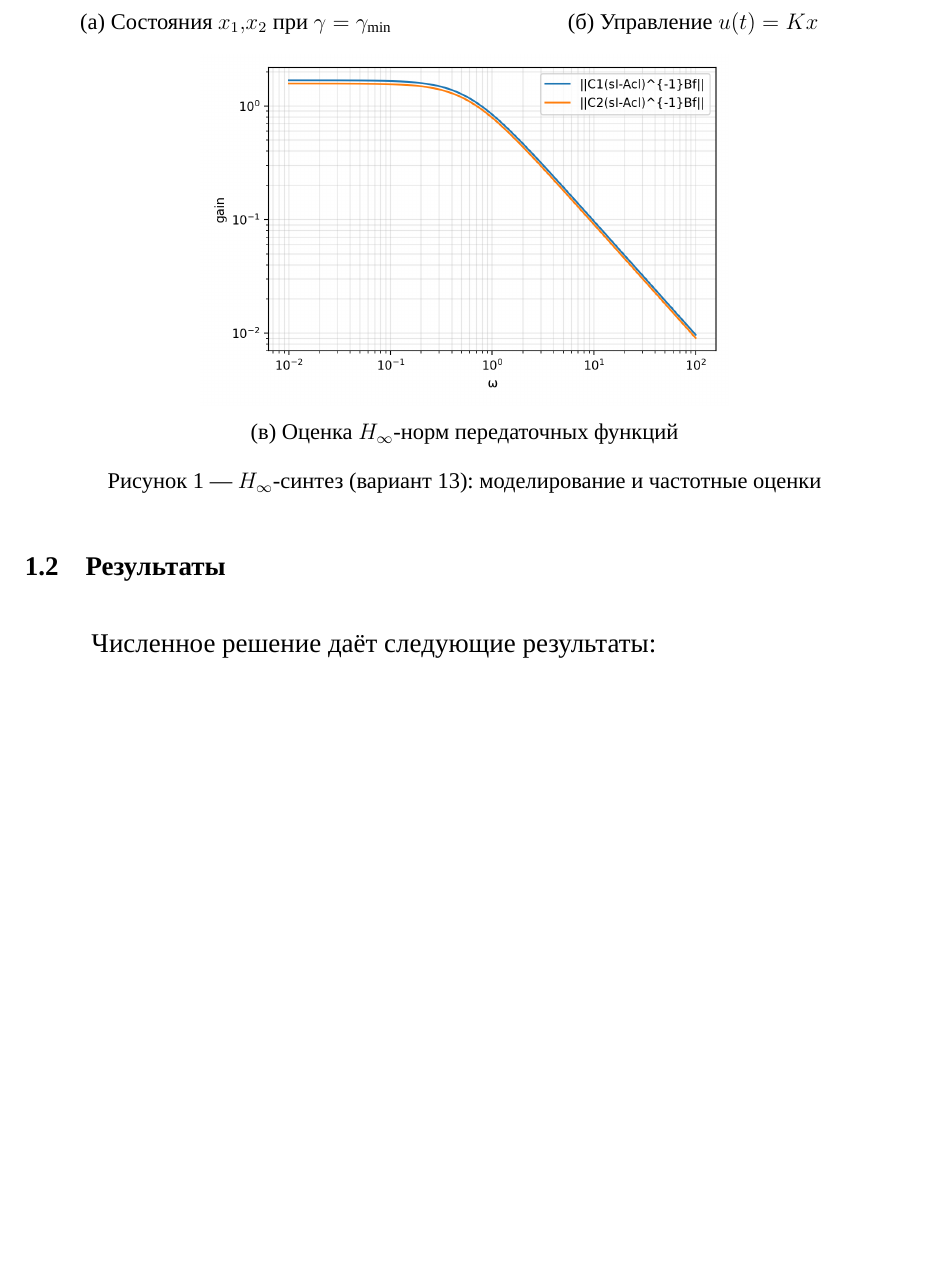
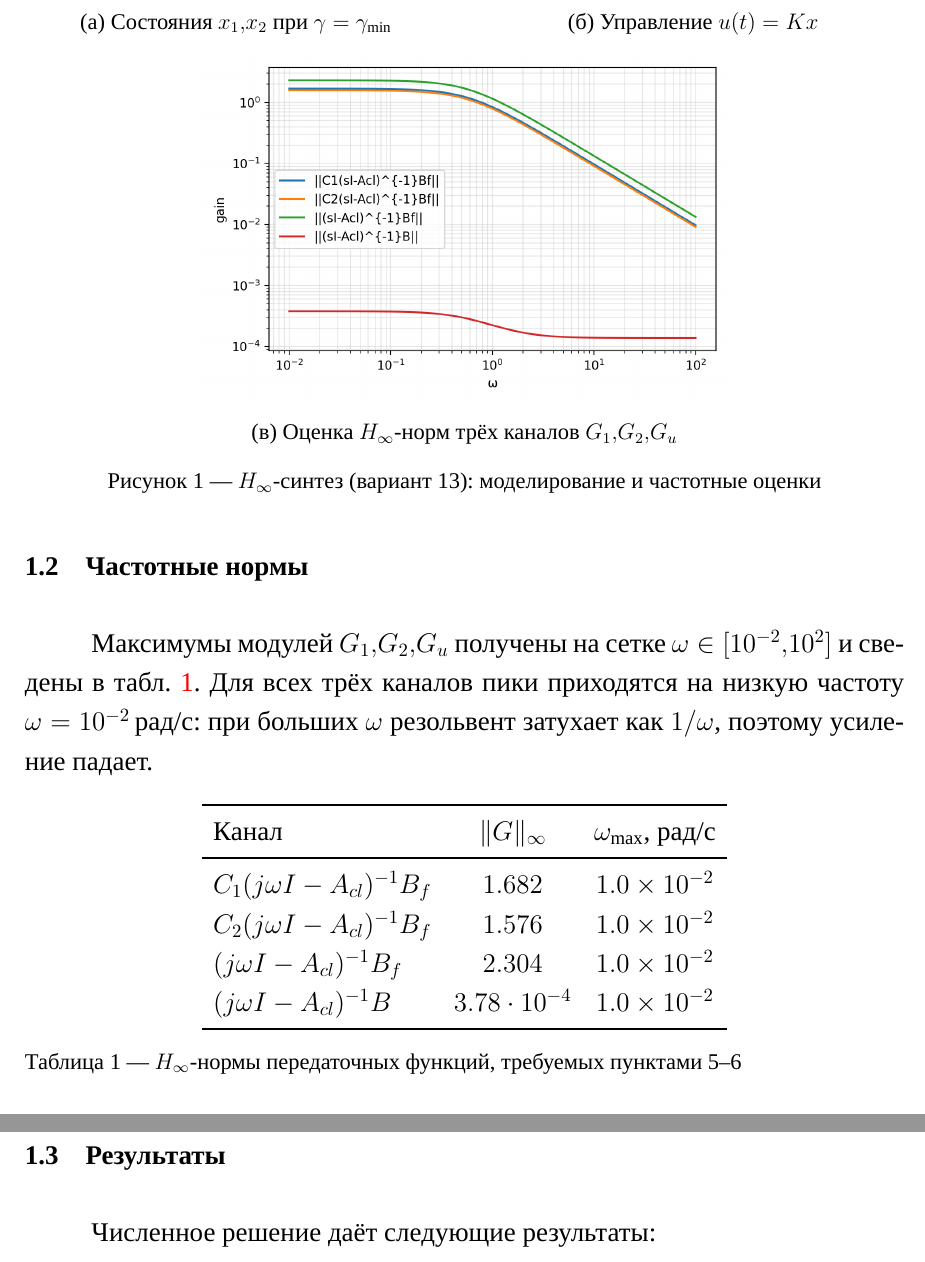
Before and after one commit to Leonid-Zykin/optimal-control-theory, a LaTeX thesis (lab6/OCT_lab6_report.tex, which reads lab6/2_main.tex): part of page 6 of 6 before the commit and two parts of pages 6 and 7 of 7 after it, the two joined at a grey line, cut so that both start at the same text, the shorter picture padded with empty space. Compiled offline with XeLaTeX; a missing font is replaced by an installed copy or a similar font.

Commit message:
Lab 6 complete

```diff
--- a/lab6/2_main.tex
+++ b/lab6/2_main.tex
@@ -141,10 +150,29 @@ plt.savefig('/home/leonidas/projects/itmo/optimal-control-theory/lab6/images/tas
 
     \begin{subfigure}{0.6\textwidth}
         \includegraphics{task6/hinf_gains.png}
-        \caption{Оценка $H_{\infty}$-норм передаточных функций}
+        \caption{Оценка $H_{\infty}$-норм трёх каналов $G_1,G_2,G_u$}
     \end{subfigure}
     \caption{$H_{\infty}$-синтез (вариант 13): моделирование и частотные оценки}
 \end{figure}
+
+\section{Частотные нормы}
+Максимумы модулей $G_1,G_2,G_u$ получены на сетке $\omega\in[10^{-2},10^{2}]$ и сведены в табл.~\ref{tab:hinf-norms}. Для всех трёх каналов пики приходятся на низкую частоту $\omega=10^{-2}\,\text{рад/с}$: при больших $\omega$ резольвент затухает как $1/\omega$, поэтому усиление падает.
+
+\begin{table}[H]
+    \centering
+    \begin{tabular}{lcc}
+        \toprule
+        Канал & $\|G\|_{\infty}$ & $\omega_{\max}$, рад/с \\
+        \midrule
+        $C_1(j\omega I-A_{cl})^{-1}B_f$ & $1.682$ & $1.0\times10^{-2}$ \\
+        $C_2(j\omega I-A_{cl})^{-1}B_f$ & $1.576$ & $1.0\times10^{-2}$ \\
+        $(j\omega I-A_{cl})^{-1}B_f$    & $2.304$ & $1.0\times10^{-2}$ \\
+        $(j\omega I-A_{cl})^{-1}B$      & $3.78\cdot10^{-4}$ & $1.0\times10^{-2}$ \\
+        \bottomrule
+    \end{tabular}
+    \caption{$H_{\infty}$-нормы передаточных функций, требуемых пунктами 5–6}
+    \label{tab:hinf-norms}
+\end{table}
 
 \section{Результаты}
 Численное решение даёт следующие результаты:
```
Also changed, not shown: lab6/OCT_lab6_report.pdf, lab6/images/task6/hinf_gains.png, lab6/lab5_Levoshko.pdf (added), lab6/2_main.tex (12 more changed lines), 1 other file.
